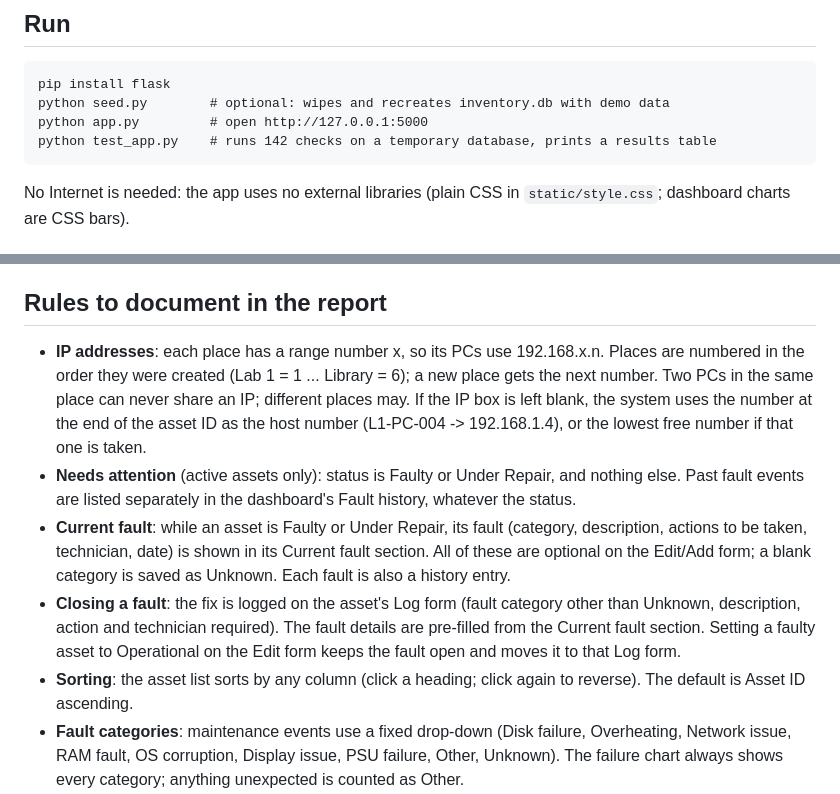
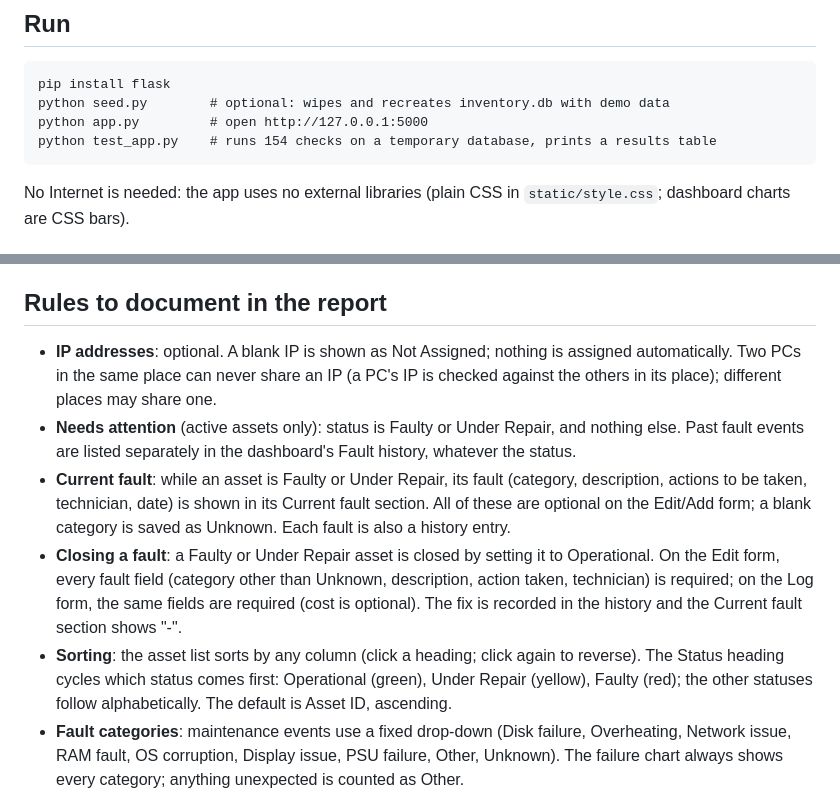
Before and after one commit to AbdurRauf-01/ef101-p11, a Markdown page: README.md, 2 parts joined by grey strips. Drawn GitHub-style.

````diff
--- a/README.md
+++ b/README.md
@@ -10,7 +10,7 @@ Flask + SQLite web app that tracks computer assets (specs, location, warranty, s
 pip install flask
 python seed.py        # optional: wipes and recreates inventory.db with demo data
 python app.py         # open http://127.0.0.1:5000
-python test_app.py    # runs 142 checks on a temporary database, prints a results table
+python test_app.py    # runs 154 checks on a temporary database, prints a results table
 ```
 No Internet is needed: the app uses no external libraries (plain CSS in `static/style.css`; dashboard charts are CSS bars).
 
@@ -30,11 +30,11 @@ No Internet is needed: the app uses no external libraries (plain CSS in `static/
 If you already have an `inventory.db` from an earlier version (version 6 or later), run `python migrate.py` once. It copies every row into the current structure, keeps a backup as `inventory.db.bak`, and reports any IP addresses it had to assign.
 
 ## Rules to document in the report
-- **IP addresses**: each place has a range number x, so its PCs use 192.168.x.n. Places are numbered in the order they were created (Lab 1 = 1 ... Library = 6); a new place gets the next number. Two PCs in the same place can never share an IP; different places may. If the IP box is left blank, the system uses the number at the end of the asset ID as the host number (L1-PC-004 -> 192.168.1.4), or the lowest free number if that one is taken.
+- **IP addresses**: optional. A blank IP is shown as Not Assigned; nothing is assigned automatically. Two PCs in the same place can never share an IP (a PC's IP is checked against the others in its place); different places may share one.
 - **Needs attention** (active assets only): status is Faulty or Under Repair, and nothing else. Past fault events are listed separately in the dashboard's Fault history, whatever the status.
 - **Current fault**: while an asset is Faulty or Under Repair, its fault (category, description, actions to be taken, technician, date) is shown in its Current fault section. All of these are optional on the Edit/Add form; a blank category is saved as Unknown. Each fault is also a history entry.
-- **Closing a fault**: the fix is logged on the asset's Log form (fault category other than Unknown, description, action and technician required). The fault details are pre-filled from the Current fault section. Setting a faulty asset to Operational on the Edit form keeps the fault open and moves it to that Log form.
-- **Sorting**: the asset list sorts by any column (click a heading; click again to reverse). The default is Asset ID ascending.
+- **Closing a fault**: a Faulty or Under Repair asset is closed by setting it to Operational. On the Edit form, every fault field (category other than Unknown, description, action taken, technician) is required; on the Log form, the same fields are required (cost is optional). The fix is recorded in the history and the Current fault section shows "-".
+- **Sorting**: the asset list sorts by any column (click a heading; click again to reverse). The Status heading cycles which status comes first: Operational (green), Under Repair (yellow), Faulty (red); the other statuses follow alphabetically. The default is Asset ID, ascending.
 - **Fault categories**: maintenance events use a fixed drop-down (Disk failure, Overheating, Network issue, RAM fault, OS corruption, Display issue, PSU failure, Other, Unknown). The failure chart always shows every category; anything unexpected is counted as Other.
 - **Locations**: a place is chosen from a drop-down, or added with **+ Add new location** (it then appears on the dashboard, even while empty). Each place has a short code (for example Lab 4 = `L4`).
 - **Asset IDs**: optional. If left blank, the next free ID for the chosen place is assigned (for example `LIB-PC-038`). Retired IDs are never reused.
````
Also changed, not shown: docs/project-schema.png, 11 other files.
